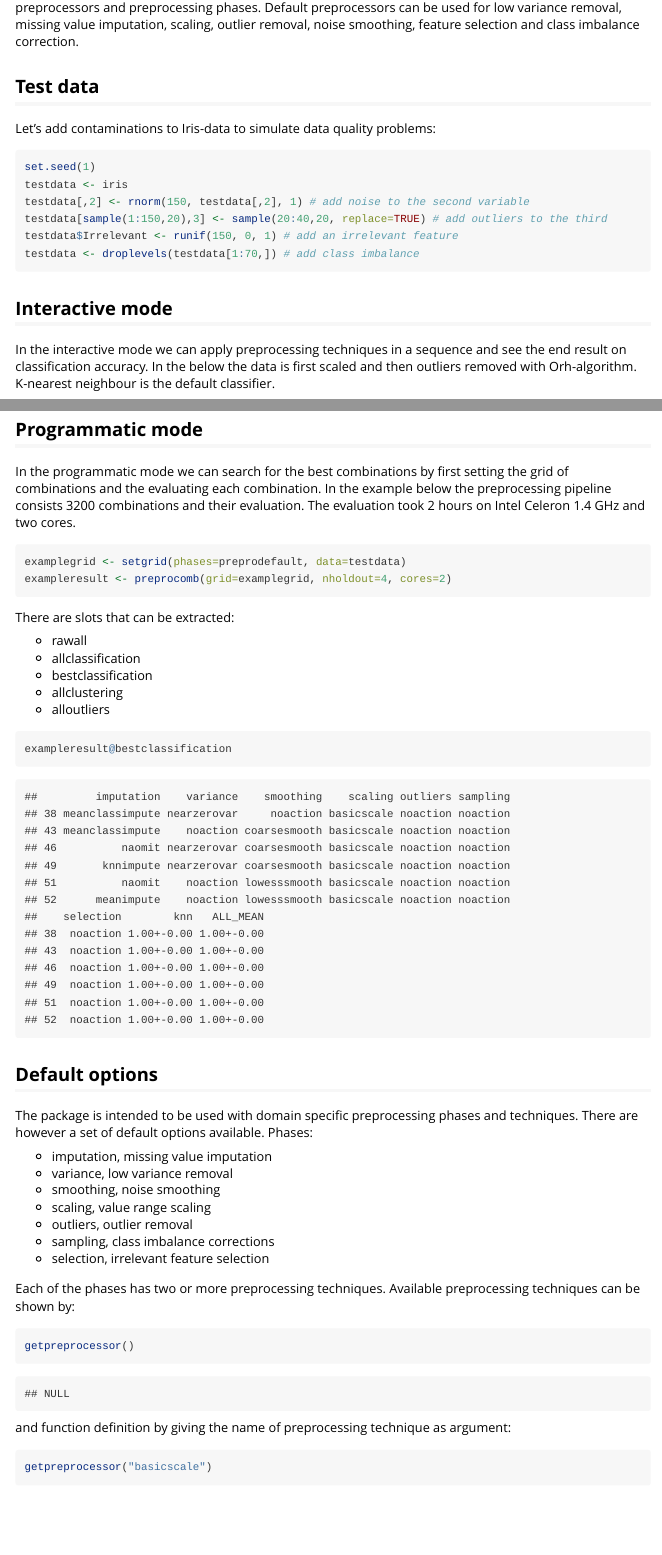
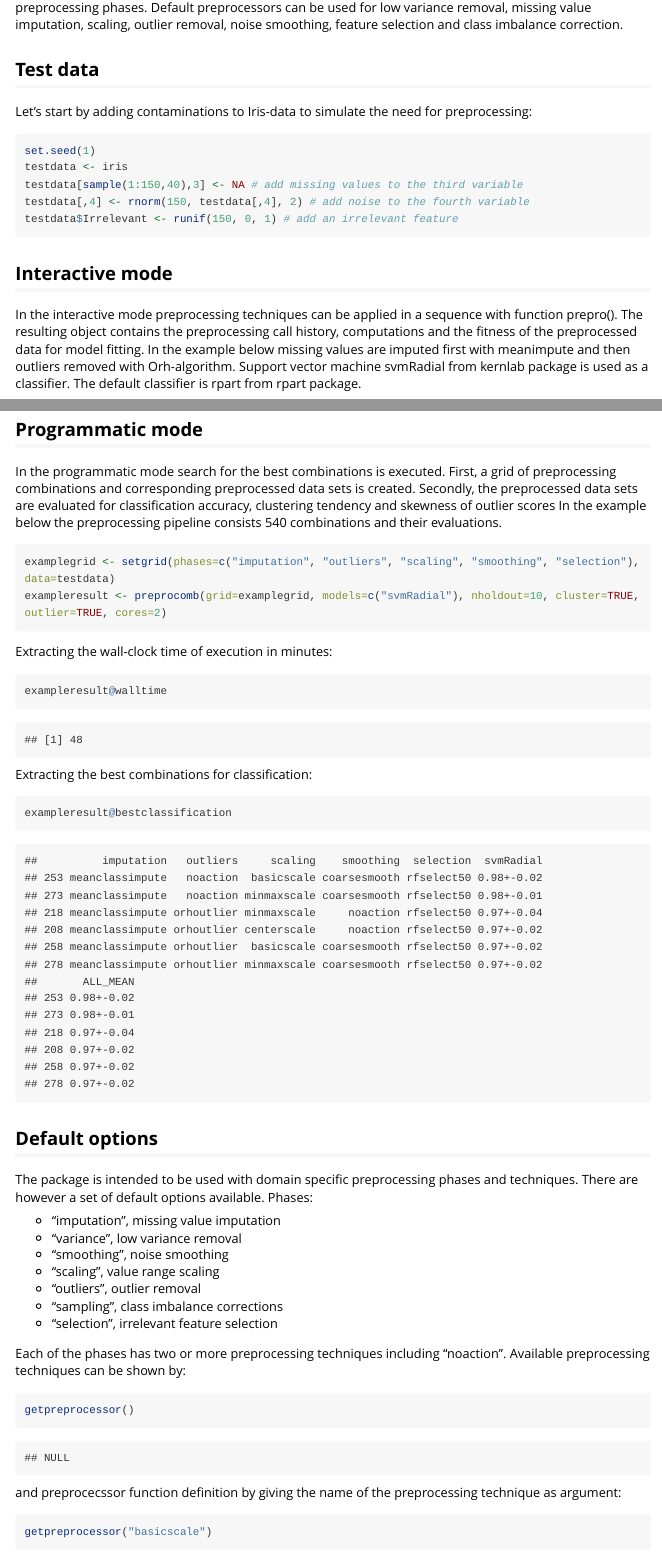
Before and after one commit to mvattulainen/preprocomb, an R Markdown document (vignettes/preprocomb.Rmd): the page in a window 1100 px wide, from 240 px down, and a second part further down, joined at a grey line. Rendered offline with R 4.5, knitr and Pandoc, with nearby package versions; some code elsewhere in the file could not run offline; long lines of code are wrapped.

Commit message:
Release 0.3.0 fixes

````diff
--- a/R/03PreprocessorClass.R
+++ b/R/03PreprocessorClass.R
@@ -71,28 +77,33 @@ setpreprocessor <- function(classname, operation){
 
 #' the MAIN function for interactive use.
 #'
-#' prepro takes data, transforms it according to the given preprocessor and computes statistics of the
+#' prepro() takes data, transforms it according to the given preprocessor and computes statistics of the
 #' transformed data. The main use case is the chaining of the preprocessors as show in the examples below.
 
 #' @param dataobject (sub class/ data frame/ DataClass) object
 #' @param classname (character) name of preprocessor (i.e. PreprocessorClass sub class as defined by setpreprocessor())
-#' @param model (character) caret model name, note: the required model library must be attached, defaults to "knn"
+#' @param model (character) caret model name, note: the required model library must be attached, defaults to "rpart"
 #' @param nholdout (integer) number of holdout rounds used in computation of classification accuracy, must be two or more, defaults to 2
-#' @param cores (integer) number of cores used in parallel processing of holdout rounds, default to 1
+#' @param cores (integer) number of cores used in parallel processing of holdout rounds, defaults to 1
 #' @return object of PreprocessorClass sub class
 #' @examples
 #' ## a <- prepro(iris, "basicscale")
 #' ## b <- prepro(a, "rfselect75")
 #' ## d <- prepro(iris, "basicscale", "rf", nholdout=20, cores=2)
+#' @details If a data object has missing values, one of the imputation preprocessors must be applied first.
+
 #' @export
 
-prepro <- function(dataobject, classname, model="knn", nholdout=2, cores=1){
+
+prepro <- function(dataobject, classname, model="rpart", nholdout=2, cores=1){
 
   doParallel::registerDoParallel(cores)
 
   predictor <- model
 
   subclassobject <- new(classname)
+
+  # Preprocess data
 
   if (class(dataobject)=="DataClass") {
     transformeddata <- transformdata(subclassobject, dataobject)
--- a/R/06PreProCombClass.R
+++ b/R/06PreProCombClass.R
@@ -18,17 +18,17 @@ NULL
 #' @slot allclustering (data frame) hopkins statistics values
 #' @slot bestclustering (data frame) best hopkins statistics combinations
 #' @slot alloutliers (data frame) ORH outlier score for 95 percent quantile value
-#' @details Extensions can included analysis of catclassification by association rules or modelling
+#' @slot walltime (integer) execution time in minutes by wall time (not computation time)
 #' @export
 
-setClass("PreProCombClass", representation(rawall="data.frame", catclassification="data.frame", allclassification="data.frame", bestclassification="data.frame", allclustering="data.frame", bestclustering="data.frame", alloutliers="data.frame"))
+setClass("PreProCombClass", representation(rawall="data.frame", catclassification="data.frame", allclassification="data.frame", bestclassification="data.frame", allclustering="data.frame", bestclustering="data.frame", alloutliers="data.frame", walltime="integer"))
 
 #' the MAIN function of programmatic use.
 #'
 #' preprocomb executes the computation of classification accuracy, hopkins statistic and ORH outlier score.
 #' An alternative to preprocomb is to use package 'metaheur' for faster finding of near-optimal combinations.
 #
-#' @param models (character) vector of models (names of models as defined in package caret), defaults to "knn"
+#' @param models (character) vector of models (names of models as defined in package caret), defaults to "rpart"
 #' @param gridclassobject (GridClass) object representing the grid of combinations
 #' @param nholdout (integer) number of holdout rounds for predictive classification, must be two or more, defaults to two
 #' @param searchmethod (character) defaults to "exhaustive" full blind search, "random" search 20 percent of grid, "grid" grid search 10 percent
@@ -49,12 +49,12 @@ setClass("PreProCombClass", representation(rawall="data.frame", catclassificatio
 #' ## result@@rawall
 #' ## result@@catclassification
 #' ##
-#' ## newphases <- c("outlier", "smoothing", "scaling", "selection", "sampling")
+#' ## newphases <- c("outliers", "smoothing", "scaling", "selection", "sampling")
 #' ## newmodels <- c("knn", "rf", "svmRadial")
 #' ## grid1 <- setgrid(phases=newphases, data=modifiediris)
 #' ## result1 <- preprocomb(models=newmodels, grid=grid1, nholdout=1, search="grid")
 #' @export
 
-preprocomb <- function(models="knn", gridclassobject, nholdout=2, searchmethod="exhaustive", predict=TRUE, cluster=FALSE, outlier=FALSE, cores=1){
+preprocomb <- function(models="rpart", gridclassobject, nholdout=2, searchmethod="exhaustive", predict=TRUE, cluster=FALSE, outlier=FALSE, cores=1){
 
   doParallel::registerDoParallel(cores=cores)
--- a/vignettes/preprocomb.Rmd
+++ b/vignettes/preprocomb.Rmd
@@ -16,5 +16 @@ provides an S4 framework for creating and testing preprocessing combinations
 for classification, clustering and outlier detection. The framework supports
-user-defined and domain-specific preprocessors and preprocessing phases.
-Default preprocessors can be used for low variance removal, missing value
-imputation, scaling, outlier removal, noise smoothing, feature selection and
-class imbalance correction.
@@ -21,23 +18,24 @@ class imbalance correction.
+can be used for low variance removal, missing value imputation, scaling, outlier
+removal, noise smoothing, feature selection and class imbalance correction.
 
 ## Test data
 
-Let's add contaminations to Iris-data to simulate data quality problems:
+Let's start by adding contaminations to Iris-data to simulate the need for preprocessing:
 
 ```{r}
 set.seed(1)
 testdata <- iris
-testdata[,2] <- rnorm(150, testdata[,2], 1) # add noise to the second variable
-testdata[sample(1:150,20),3] <- sample(20:40,20, replace=TRUE) # add outliers to the third
+testdata[sample(1:150,40),3] <- NA # add missing values to the third variable
+testdata[,4] <- rnorm(150, testdata[,4], 2) # add noise to the fourth variable
 testdata$Irrelevant <- runif(150, 0, 1) # add an irrelevant feature
-testdata <- droplevels(testdata[1:70,]) # add class imbalance
 ```
 
 ## Interactive mode
 
-In the interactive mode we can apply preprocessing techniques in a sequence and
-see the end result on classification accuracy. In the below the data is first
-scaled and then outliers removed with Orh-algorithm. K-nearest neighbour is
-the default classifier.
+In the interactive mode preprocessing techniques can be applied in a sequence
+with function prepro(). The resulting object contains the preprocessing call
+history, computations and the fitness of the preprocessed data for model fitting.
+In the example below missing values are imputed first with meanimpute and then outliers removed with Orh-algorithm.  Support vector machine svmRadial from kernlab package is used as a classifier. The default classifier is rpart from rpart package.
 
 ```{r, include=FALSE, cache=FALSE}
 suppressMessages(library(ggplot2))
@@ -54,23 +54,25 @@ step2
 
 ## Programmatic mode
 
-In the programmatic mode we can search for the best combinations by first setting
-the grid of combinations and the evaluating each combination. In the example below
-the preprocessing pipeline consists 3200 combinations and their evaluation. The
-evaluation took 2 hours on Intel Celeron 1.4 GHz and two cores.
+In the programmatic mode search for the best combinations is executed.
+First, a grid of preprocessing combinations and corresponding preprocessed
+data sets is created. Secondly, the preprocessed data sets are evaluated for
+classification accuracy, clustering tendency and skewness of outlier scores
+In the example below the preprocessing pipeline consists 540 combinations and
+their evaluations.
+
 ```{r, messages=FALSE, warnings=FALSE, eval=FALSE}
-examplegrid <- setgrid(phases=preprodefault, data=testdata)
-exampleresult <- preprocomb(grid=examplegrid, nholdout=4, cores=2)
-
+examplegrid <- setgrid(phases=c("imputation", "outliers", "scaling", "smoothing", "selection"), data=testdata)
+exampleresult <- preprocomb(grid=examplegrid, models=c("svmRadial"), nholdout=10, cluster=TRUE, outlier=TRUE, cores=2)
 ```
 
-There are slots that can be extracted:
+Extracting the wall-clock time of execution in minutes:
 
-- rawall
-- allclassification
-- bestclassification
-- allclustering
-- alloutliers
+```{r, messages=FALSE, warnings=FALSE}
+exampleresult@walltime
+```
+
+Extracting the best combinations for classification:
 
 ```{r, messages=FALSE, warnings=FALSE}
 exampleresult@bestclassification
@@ -81,22 +83,22 @@ exampleresult@bestclassification
 The package is intended to be used with domain specific preprocessing phases and
 techniques. There are however a set of default options available. Phases:
 
-- imputation, missing value imputation
-- variance, low variance removal
-- smoothing, noise smoothing
-- scaling, value range scaling
-- outliers, outlier removal
-- sampling, class imbalance corrections
-- selection, irrelevant feature selection
+- "imputation", missing value imputation
+- "variance", low variance removal
+- "smoothing", noise smoothing
+- "scaling", value range scaling
+- "outliers", outlier removal
+- "sampling", class imbalance corrections
+- "selection", irrelevant feature selection
 
-Each of the phases has two or more preprocessing techniques. Available preprocessing
-techniques can be shown by:
+Each of the phases has two or more preprocessing techniques including "noaction".
+Available preprocessing techniques can be shown by:
 
 ```{r, messages=FALSE, warnings=FALSE}
 getpreprocessor()
 ```
 
-and function definition by giving the name of preprocessing technique as argument:
+and preprocecssor function definition by giving the name of the preprocessing technique as argument:
 
 ```{r, messages=FALSE, warnings=FALSE}
 getpreprocessor("basicscale")
````
Also changed, not shown: R/00Utils.R (+17 -4 lines), R/01DataClass.R (+1 -1 lines), R/02PhaseClass.R (+3 -2 lines), R/05PredictionControlClass.R (+5 -10 lines), data/exampleresult.rda, R/03PreprocessorClass.R (18 more changed lines), R/06PreProCombClass.R (6 more changed lines), vignettes/preprocomb.Rmd (28 more changed lines), 11 other files.
